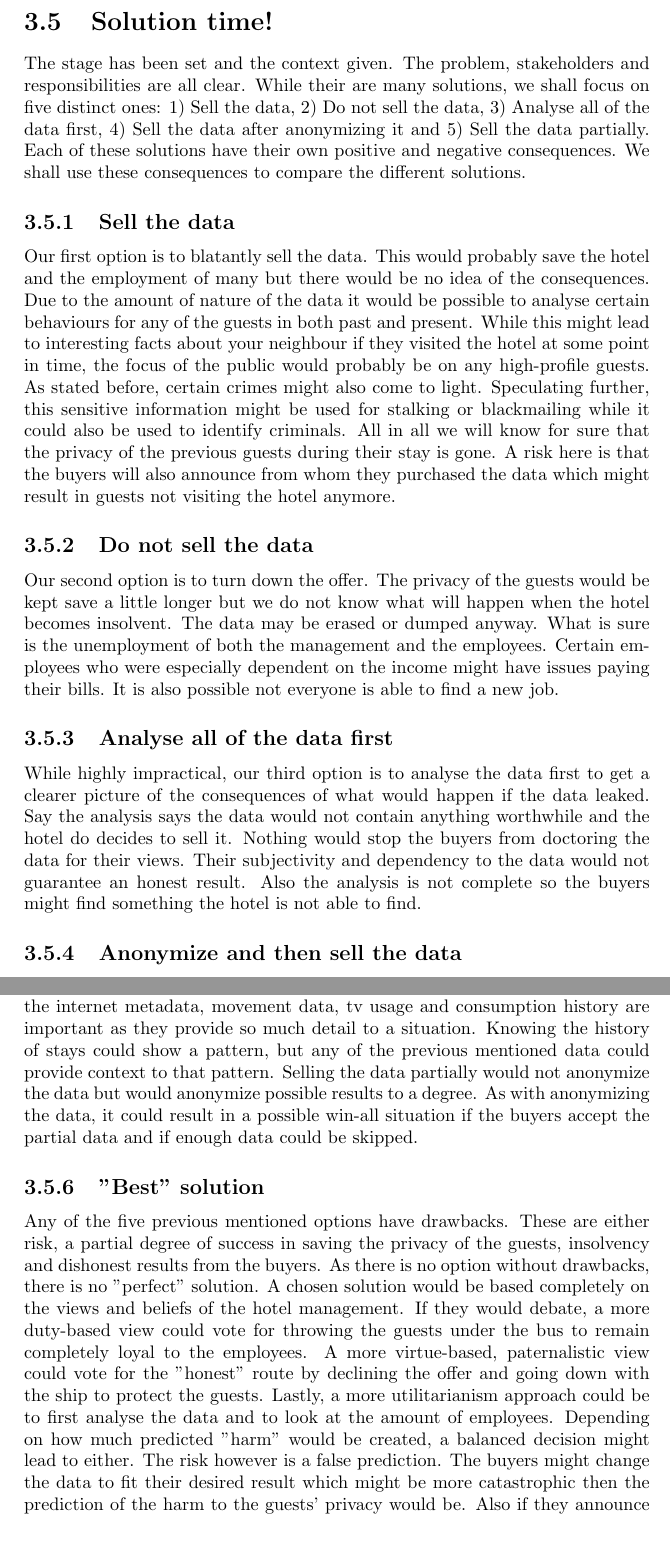
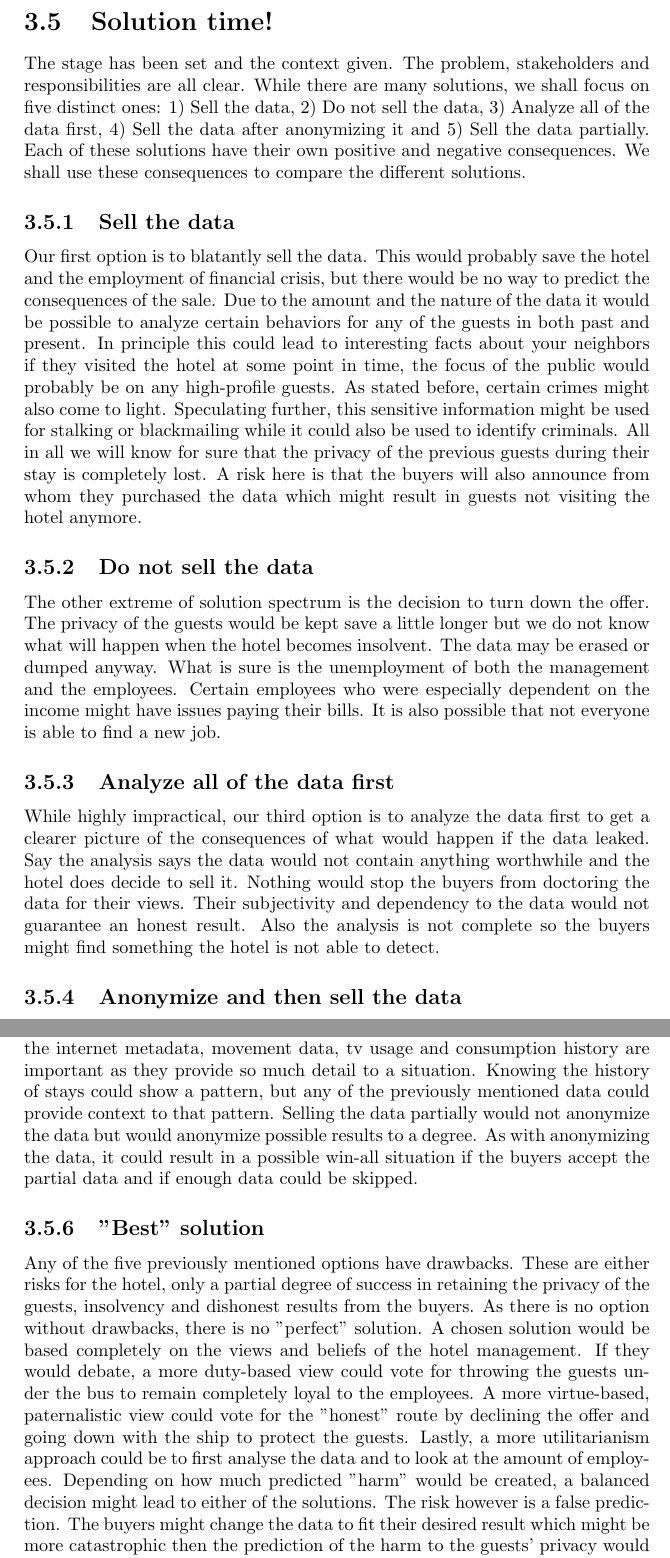
Before and after one commit to jochemschutte/comp_ethics, a LaTeX thesis (main.tex, which reads chapters/selling_data.tex): two parts of pages 9 and 10 of 17, joined at a grey line, cut so that both start at the same text, the shorter picture padded with empty space. Compiled offline with pdfLaTeX.

Commit message:
spell check and review selling_data

```diff
--- a/chapters/selling_data.tex
+++ b/chapters/selling_data.tex
@@ -38,28 +38,35 @@ Lastly, the buyers. They have the controversial goal of publicizing the data to
 
 \section{Solution time!}
-The stage has been set and the context given. The problem, stakeholders and responsibilities are all clear. While their are many solutions, we shall focus on five distinct ones: 1) Sell the data, 2) Do not sell the data, 3) Analyse all of the data first, 4) Sell the data after anonymizing it and 5) Sell the data partially. Each of these solutions have their own positive and negative consequences. We shall use these consequences to compare the different solutions.
+The stage has been set and the context given. The problem, stakeholders and responsibilities are all clear. While there are many solutions, we shall focus on five distinct ones: 1) Sell the data, 2) Do not sell the data, 3) Analyze all of the data first, 4) Sell the data after anonymizing it and 5) Sell the data partially. Each of these solutions have their own positive and negative consequences. We shall use these consequences to compare the different solutions.
 
 \subsection{Sell the data}
-Our first option is to blatantly sell the data. This would probably save the hotel and the employment of many but there would be no idea of the consequences. Due to the amount of nature of the data it would be possible to analyse certain behaviours for any of the guests in both past and present. While this might lead to interesting facts about your neighbour if they visited the hotel at some point in time, the focus of the public would probably be on any high-profile guests. As stated before, certain crimes might also come to light. Speculating further, this sensitive information might be used for stalking or blackmailing while it could also be used to identify criminals. All in all we will know for sure that the privacy of the previous guests during their stay is gone. A risk here is that the buyers will also announce from whom they purchased the data which might result in guests not visiting the hotel anymore.
+Our first option is to blatantly sell the data. This would probably save the hotel and the employment of financial crisis, but there would be no way to predict the consequences of the sale. Due to the amount and the nature of the data it would be possible to analyze certain behaviors for any of the guests in both past and present. In principle this could lead to interesting facts about your neighbors if they visited the hotel at some point in time, the focus of the public would probably be on any high-profile guests. As stated before, certain crimes might also come to light. Speculating further, this sensitive information might be used for stalking or blackmailing while it could also be used to identify criminals. All in all we will know for sure that the privacy of the previous guests during their stay is completely lost. A risk here is that the buyers will also announce from whom they purchased the data which might result in guests not visiting the hotel anymore.
+%Hier moet nog een zin achteraan over dat de bron van de data herleidbaar is.
 
 \subsection{Do not sell the data}
-Our second option is to turn down the offer. The privacy of the guests would be kept save a little longer but we do not know what will happen when the hotel becomes insolvent. The data may be erased or dumped anyway. What is sure is the unemployment of both the management and the employees. Certain employees who were especially dependent on the income might have issues paying their bills. It is also possible not everyone is able to find a new job.
+The other extreme of solution spectrum is the decision to turn down the offer. The privacy of the guests would be kept save a little longer but we do not know what will happen when the hotel becomes insolvent. The data may be erased or dumped anyway. What is sure is the unemployment of both the management and the employees. Certain employees who were especially dependent on the income might have issues paying their bills. It is also possible that not everyone is able to find a new job.
 
-\subsection{Analyse all of the data first}
-While highly impractical, our third option is to analyse the data first to get a clearer picture of the consequences of what would happen if the data leaked. Say the analysis says the data would not contain anything worthwhile and the hotel do decides to sell it. Nothing would stop the buyers from doctoring the data for their views. Their subjectivity and dependency to the data would not guarantee an honest result. Also the analysis is not complete so the buyers might find something the hotel is not able to find.
+\subsection{Analyze all of the data first}
+While highly impractical, our third option is to analyze the data first to get a clearer picture of the consequences of what would happen if the data leaked. Say the analysis says the data would not contain anything worthwhile and the hotel does decide to sell it. Nothing would stop the buyers from doctoring the data for their views. Their subjectivity and dependency to the data would not guarantee an honest result. Also the analysis is not complete so the buyers might find something the hotel is not able to detect.
+%het doctoren van de data valt buiten onze verantwoordelijkheid denk ik. Bovendien kan dat in elk scenario gebeuren.
+%misschien noemen dat dit scenario geprefereerd wordt boven scenario 1
 
 \subsection{Anonymize and then sell the data}
 Our fourth solution is to first anonymize the data to certain degree k. This degree k is defined as how "anonymous" a set of data is by Sweeney\cite{k_anonymity}. The next question would be what to anonymous and how far you should go. Also, there is the risk the buyers would not accept the data in an anonymized form. Depending on how anonymous the data would be and if the buyers would accept it, this might lead to a win-all situation where both the employees and the guests' privacy (to a certain degree) are save.
 
 \subsection{Sell the data partially}
-Our fifth solution is to sell the data partially. For analyzing habits, especially the internet metadata, movement data, tv usage and consumption history are important as they provide so much detail to a situation. Knowing the history of stays could show a pattern, but any of the previous mentioned data could provide context to that pattern. Selling the data partially would not anonymize the data but would anonymize possible results to a degree. As with anonymizing the data, it could result in a possible win-all situation if the buyers accept the partial data and if enough data could be skipped.
+Our fifth solution is to sell the data partially. For analyzing habits, especially the internet metadata, movement data, tv usage and consumption history are important as they provide so much detail to a situation. Knowing the history of stays could show a pattern, but any of the previously mentioned data could provide context to that pattern. Selling the data partially would not anonymize the data but would anonymize possible results to a degree. As with anonymizing the data, it could result in a possible win-all situation if the buyers accept the partial data and if enough data could be skipped.
+%het einde van de 2e zin is raar. ik weet niet wat er moet staan
+%wat bedoel je met 'anonymize possible results'
+%wat bedoel je met 'enough data could be skipped'
 
 \subsection{"Best" solution}
-Any of the five previous mentioned options have drawbacks. These are either risk, a partial degree of success in saving the privacy of the guests, insolvency and dishonest results from the buyers. As there is no option without drawbacks, there is no "perfect" solution. A chosen solution would be based completely on the views and beliefs of the hotel management. If they would debate, a more duty-based view could vote for throwing the guests under the bus to remain completely loyal to the employees. A more virtue-based, paternalistic view could vote for the "honest" route by declining the offer and going down with the ship to protect the guests. Lastly, a more utilitarianism approach could be to first analyse the data and to look at the amount of employees. Depending on how much predicted "harm" would be created, a balanced decision might lead to either. The risk however is a false prediction. The buyers might change the data to fit their desired result which might be more catastrophic then the prediction of the harm to the guests' privacy would be. Also if they announce from whom they purchased the data insolvency and publication of data might be the result after-all. Therefore the most utilitarian choose would be to not sell as it is the most deterministic amount of harm.
+Any of the five previously mentioned options have drawbacks. These are either risks for the hotel, only a partial degree of success in retaining the privacy of the guests, insolvency and dishonest results from the buyers. As there is no option without drawbacks, there is no "perfect" solution. A chosen solution would be based completely on the views and beliefs of the hotel management. If they would debate, a more duty-based view could vote for throwing the guests under the bus to remain completely loyal to the employees. A more virtue-based, paternalistic view could vote for the "honest" route by declining the offer and going down with the ship to protect the guests. Lastly, a more utilitarianism approach could be to first analyse the data and to look at the amount of employees. Depending on how much predicted "harm" would be created, a balanced decision might lead to either of the solutions. The risk however is a false prediction. The buyers might change the data to fit their desired result which might be more catastrophic then the prediction of the harm to the guests' privacy would be. Also if they announce from whom they purchased the data insolvency and publication of data might be the result after-all. Therefore the most utilitarian choice would be to not sell as it is the most deterministic amount of harm.
+%zou utalitarian niet gaan voor het anonymiseren van de data? Gegeven dat de kopers de data dan nogsteeds willen hebben.
 
 
 
-
+%Volgens mij zijn dit je notes nog.
 - Let the employees decide
 Code of conduct 2.09
 Many more...
```
Also changed, not shown: chapters/selling_data.tex (14 more changed lines).
